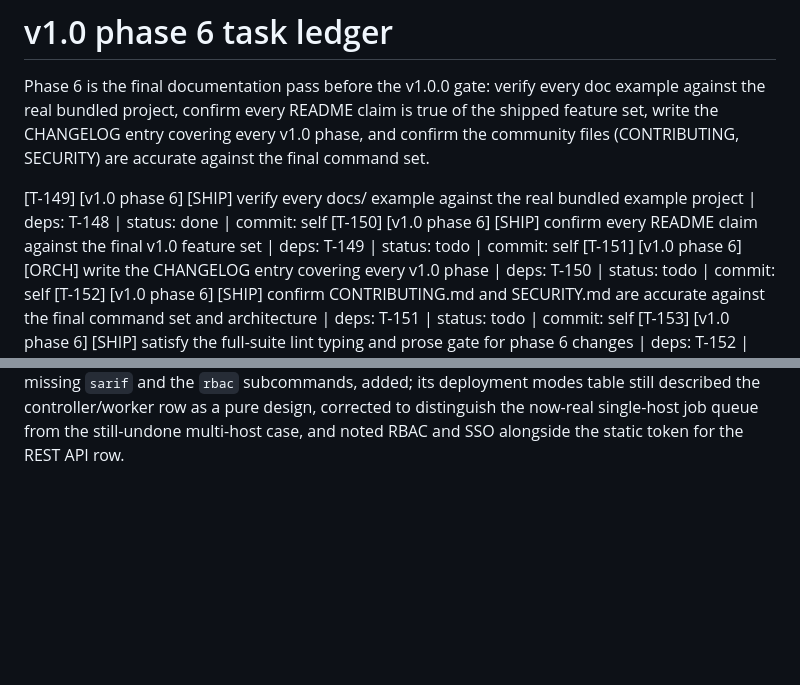
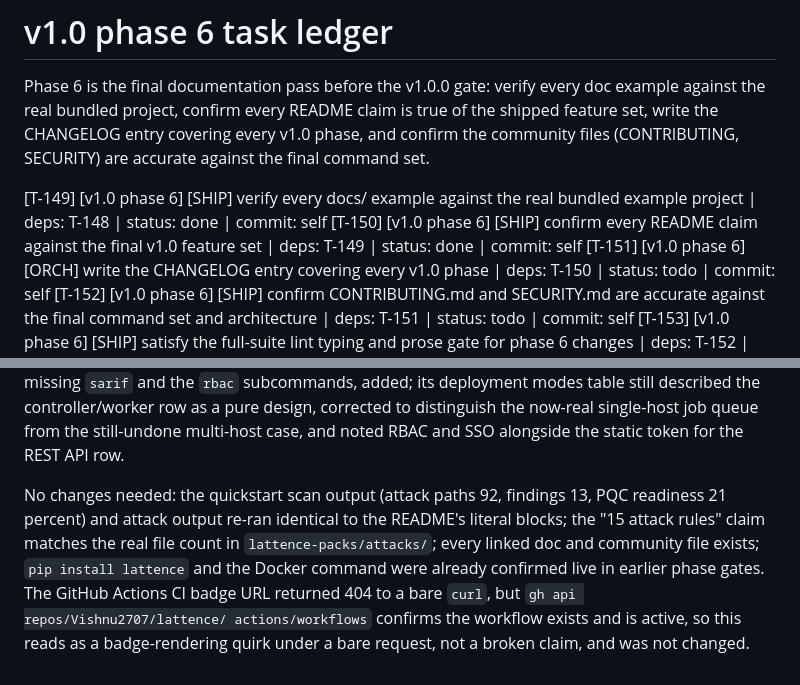
Before and after one commit to Vishnu2707/lattence, a Markdown page: BUILD/TASKS.md, 2 parts joined by grey strips. Drawn GitHub-style; blank space fills up the shorter version.

Commit message:
chore(docs): confirm README claims against the final v1.0 feature set

```diff
--- a/BUILD/TASKS.md
+++ b/BUILD/TASKS.md
@@ -633,7 +633,7 @@ covering every v1.0 phase, and confirm the community files (CONTRIBUTING,
 SECURITY) are accurate against the final command set.
 
 [T-149] [v1.0 phase 6] [SHIP] verify every docs/ example against the real bundled example project | deps: T-148 | status: done | commit: self
-[T-150] [v1.0 phase 6] [SHIP] confirm every README claim against the final v1.0 feature set | deps: T-149 | status: todo | commit: self
+[T-150] [v1.0 phase 6] [SHIP] confirm every README claim against the final v1.0 feature set | deps: T-149 | status: done | commit: self
 [T-151] [v1.0 phase 6] [ORCH] write the CHANGELOG entry covering every v1.0 phase | deps: T-150 | status: todo | commit: self
 [T-152] [v1.0 phase 6] [SHIP] confirm CONTRIBUTING.md and SECURITY.md are accurate against the final command set and architecture | deps: T-151 | status: todo | commit: self
 [T-153] [v1.0 phase 6] [SHIP] satisfy the full-suite lint typing and prose gate for phase 6 changes | deps: T-152 | status: todo | commit: self
@@ -729,3 +729,14 @@ added; its deployment modes table still described the controller/worker
 row as a pure design, corrected to distinguish the now-real single-host
 job queue from the still-undone multi-host case, and noted RBAC and SSO
 alongside the static token for the REST API row.
+
+No changes needed: the quickstart scan output (attack paths 92, findings
+13, PQC readiness 21 percent) and attack output re-ran identical to the
+README's literal blocks; the "15 attack rules" claim matches the real file
+count in `lattence-packs/attacks/`; every linked doc and community file
+exists; `pip install lattence` and the Docker command were already
+confirmed live in earlier phase gates. The GitHub Actions CI badge URL
+returned 404 to a bare `curl`, but `gh api repos/Vishnu2707/lattence/
+actions/workflows` confirms the workflow exists and is active, so this
+reads as a badge-rendering quirk under a bare request, not a broken claim,
+and was not changed.
```
